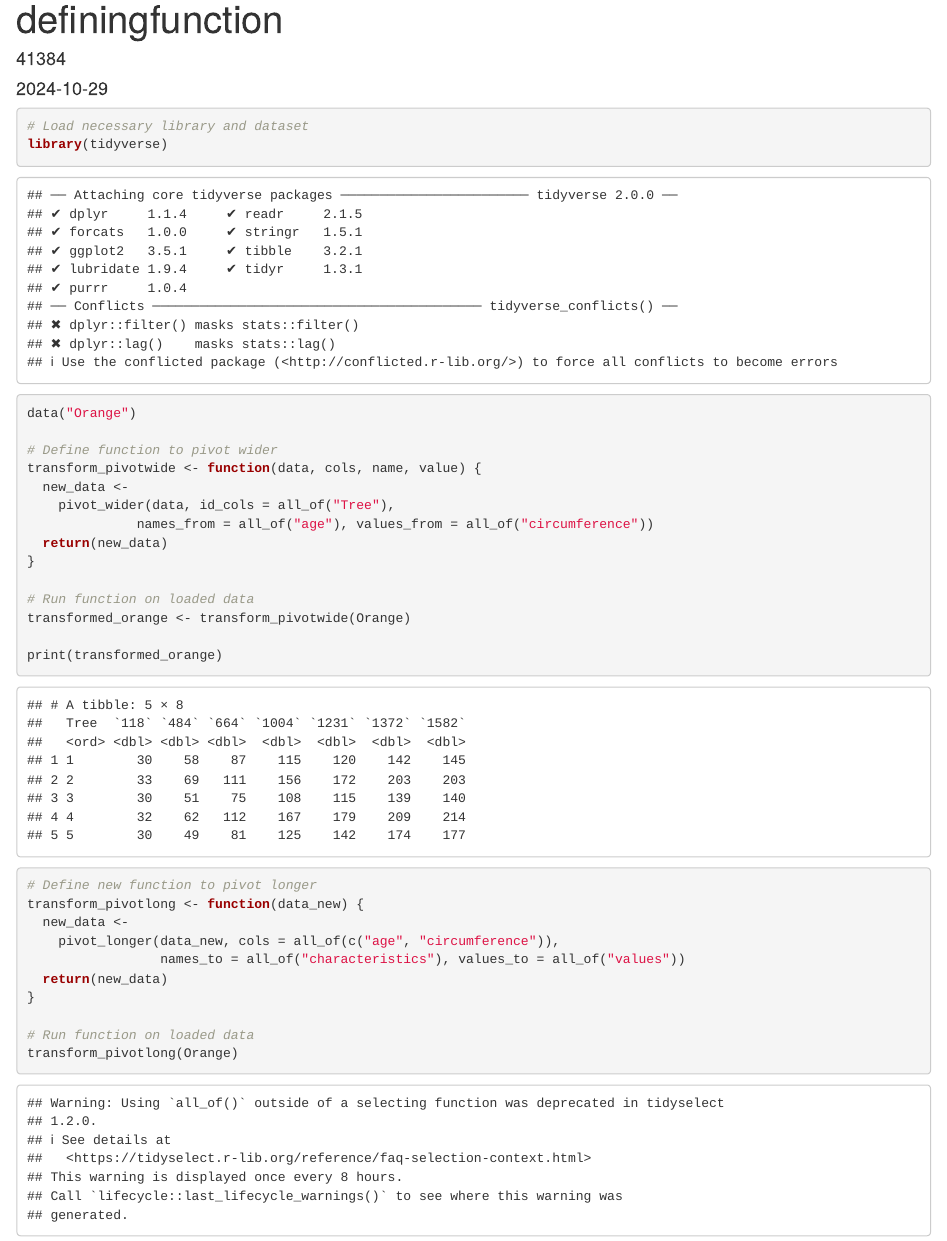
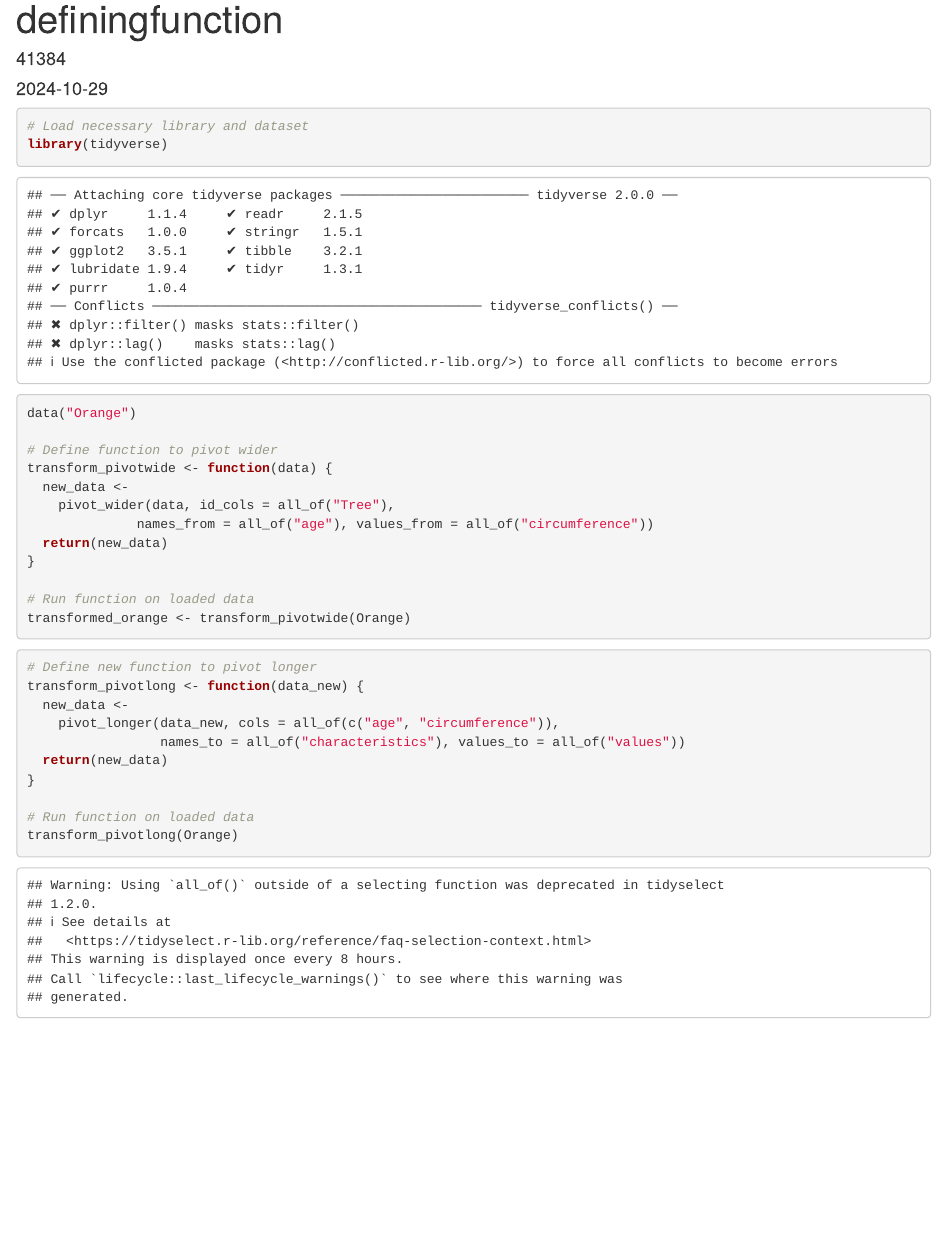
Before and after one commit to 202425123/MY472-publicrepository, an R Markdown document (definingfunction.Rmd): the page in a window 1100 px wide, from its top. Rendered offline with R 4.5, knitr and Pandoc, with nearby package versions.

Commit message:
Updated first function definition

````diff
--- a/definingfunction.Rmd
+++ b/definingfunction.Rmd
@@ -11,7 +11,7 @@ library(tidyverse)
 data("Orange")
 
 # Define function to pivot wider
-transform_pivotwide <- function(data, cols, name, value) {
+transform_pivotwide <- function(data) {
   new_data <-
     pivot_wider(data, id_cols = all_of("Tree"),
               names_from = all_of("age"), values_from = all_of("circumference"))
@@ -20,8 +20,6 @@ transform_pivotwide <- function(data, cols, name, value) {
 
 # Run function on loaded data
 transformed_orange <- transform_pivotwide(Orange)
-
-print(transformed_orange)
 ```
 ```{r}
 # Define new function to pivot longer
````
